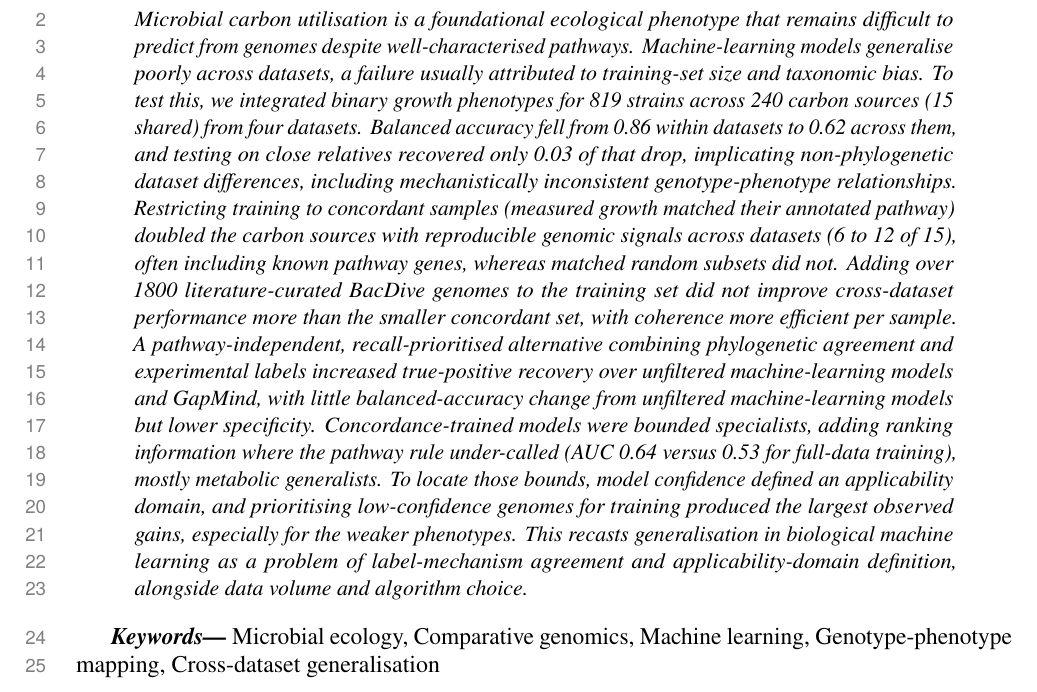
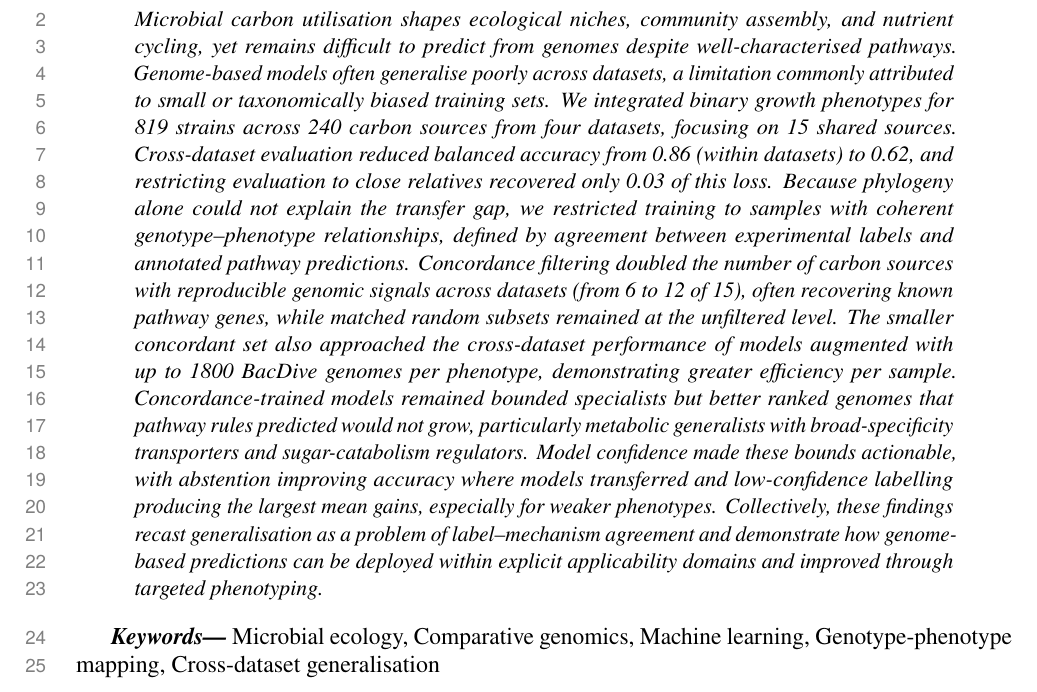
Before and after one commit to kbasecollaborations/trait-prediction-manuscript, a LaTeX paper (main.tex, which reads sections/abstract.tex): part of page 2 of 62, cut at the place of the change. Compiled offline with pdfLaTeX.

Commit message:
feat: improve abstract

```diff
--- a/sections/abstract.tex
+++ b/sections/abstract.tex
@@ -3,16 +3,16 @@
 \begin{abstract}
 {
 \noindent
-Microbial carbon utilisation is a foundational ecological phenotype that remains difficult to predict from genomes despite well-characterised pathways.
-Machine-learning models generalise poorly across datasets, a failure usually attributed to training-set size and taxonomic bias.
-To test this, we integrated binary growth phenotypes for 819 strains across 240 carbon sources (15 shared) from four datasets.
-Balanced accuracy fell from 0.86 within datasets to 0.62 across them, and testing on close relatives recovered only 0.03 of that drop, implicating non-phylogenetic dataset differences, including mechanistically inconsistent genotype-phenotype relationships.
-Restricting training to concordant samples (measured growth matched their annotated pathway) doubled the carbon sources with reproducible genomic signals across datasets (6 to 12 of 15), often including known pathway genes, whereas matched random subsets did not.
-Adding over 1800 literature-curated BacDive genomes to the training set did not improve cross-dataset performance more than the smaller concordant set, with coherence more efficient per sample.
-A pathway-independent, recall-prioritised alternative combining phylogenetic agreement and experimental labels increased true-positive recovery over unfiltered machine-learning models and GapMind, with little balanced-accuracy change from unfiltered machine-learning models but lower specificity.
-Concordance-trained models were bounded specialists, adding ranking information where the pathway rule under-called (AUC 0.64 versus 0.53 for full-data training), mostly metabolic generalists.
-To locate those bounds, model confidence defined an applicability domain, and prioritising low-confidence genomes for training produced the largest observed gains, especially for the weaker phenotypes.
-This recasts generalisation in biological machine learning as a problem of label-mechanism agreement and applicability-domain definition, alongside data volume and algorithm choice.
+Microbial carbon utilisation shapes ecological niches, community assembly, and nutrient cycling, yet remains difficult to predict from genomes despite well-characterised pathways.
+Genome-based models often generalise poorly across datasets, a limitation commonly attributed to small or taxonomically biased training sets.
+We integrated binary growth phenotypes for 819 strains across 240 carbon sources from four datasets, focusing on 15 shared sources.
+Cross-dataset evaluation reduced balanced accuracy from 0.86 (within datasets) to 0.62, and restricting evaluation to close relatives recovered only 0.03 of this loss.
+Because phylogeny alone could not explain the transfer gap, we restricted training to samples with coherent genotype--phenotype relationships, defined by agreement between experimental labels and annotated pathway predictions.
+Concordance filtering doubled the number of carbon sources with reproducible genomic signals across datasets (from 6 to 12 of 15), often recovering known pathway genes, while matched random subsets remained at the unfiltered level.
+The smaller concordant set also approached the cross-dataset performance of models augmented with up to 1800 BacDive genomes per phenotype, demonstrating greater efficiency per sample.
+Concordance-trained models remained bounded specialists but better ranked genomes that pathway rules predicted would not grow, particularly metabolic generalists with broad-specificity transporters and sugar-catabolism regulators.
+Model confidence made these bounds actionable, with abstention improving accuracy where models transferred and low-confidence labelling producing the largest mean gains, especially for weaker phenotypes.
+Collectively, these findings recast generalisation as a problem of label--mechanism agreement and demonstrate how genome-based predictions can be deployed within explicit applicability domains and improved through targeted phenotyping.
 }
 \end{abstract}
 
```
